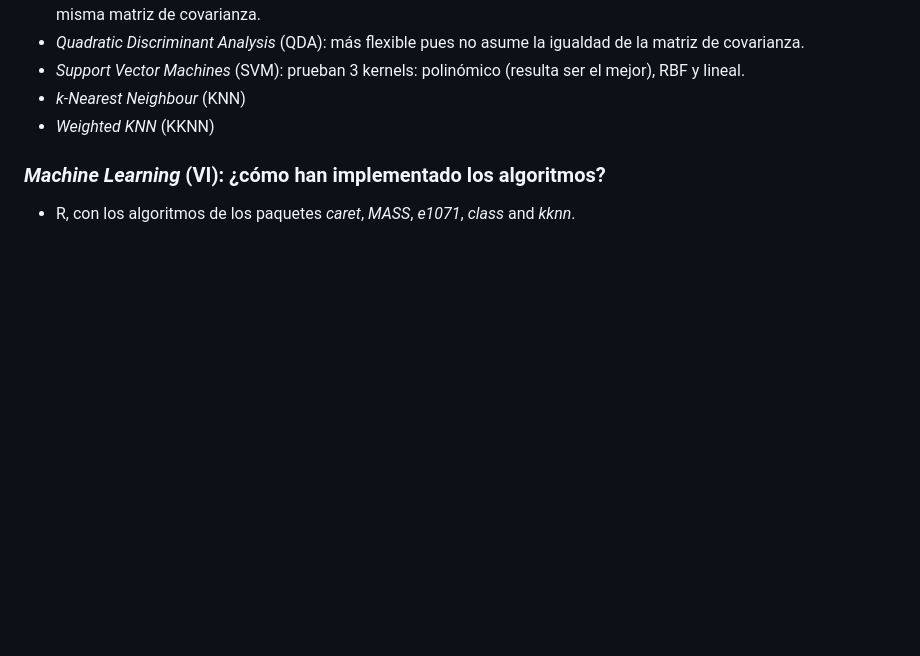
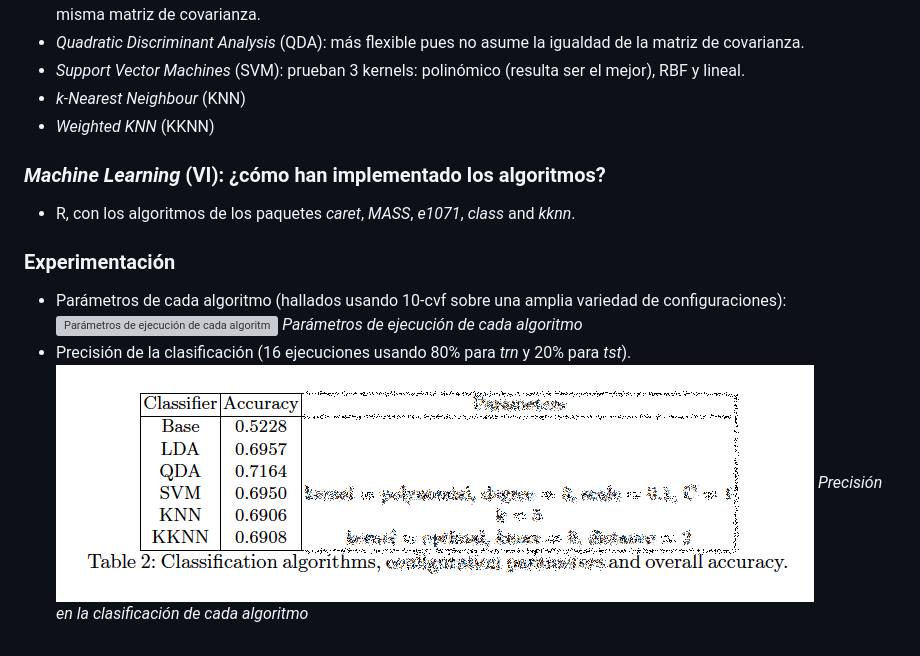
Before and after one commit to vrivas/explicando-sanchez-ruiz-2015, a Markdown page: input/index.md, the part around the change. Rendered like a GitHub page; pictures changed too: input/images/accuracy.png (added); blank space fills up the shorter version; grey boxes are pictures that could not be loaded.

Commit message:
Parámetros y precisión

```diff
--- a/input/index.md
+++ b/input/index.md
@@ -100,6 +100,13 @@ _Noviembre, 2017_
 * R, con los algoritmos de los paquetes _caret_, _MASS_,
 _e1071_, _class_ and _kknn_.
 
+### Experimentación
+* Parámetros de cada algoritmo (hallados usando 10-cvf sobre una amplia variedad de configuraciones):
+![Parámetros de ejecución de cada algoritmo](images/parametros-algoritmo.png)
+*Parámetros de ejecución de cada algoritmo*
+* Precisión de la clasificación (16 ejecuciones usando 80% para _trn_ y 20% para _tst_).
+![Precisión en la clasificación de cada algoritmo](images/accuracy.png)
+*Precisión en la clasificación de cada algoritmo*
 
 <!--
 ..........................................................................................................................................................
```
Also changed, not shown: input/images/parametros-algoritmos.png (added).
